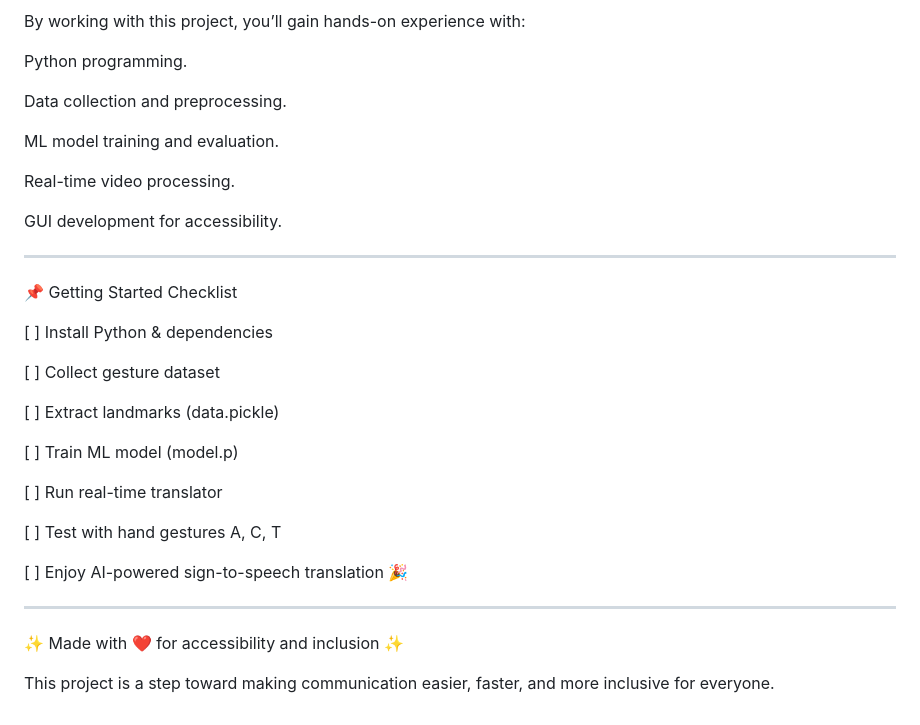
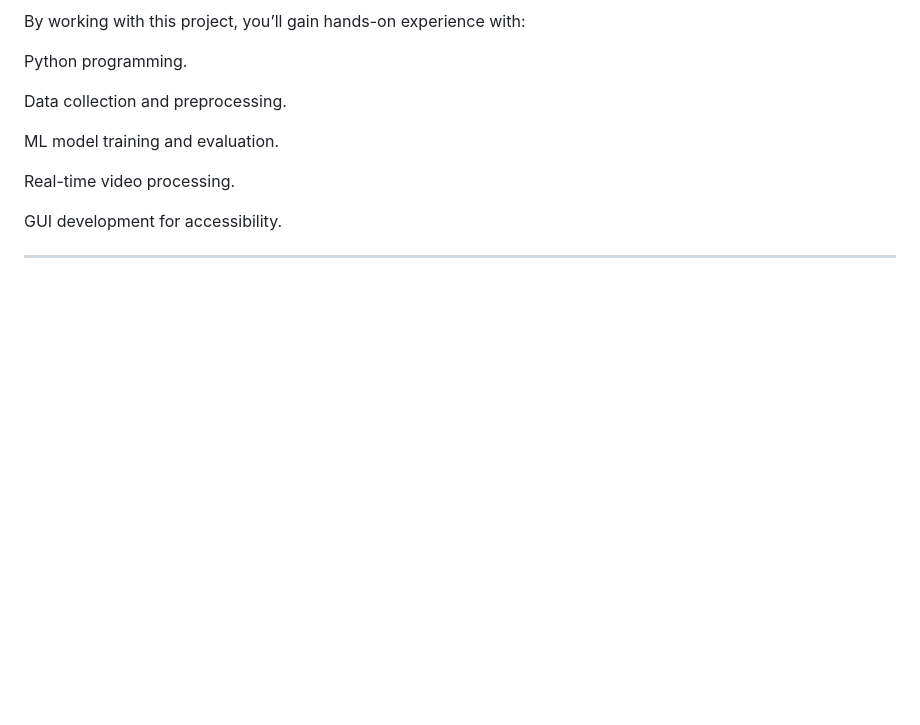
Before and after one commit to ajiteshgpt/Indian-sign-language-to-txt-and-speech-, a Markdown page: README.md, the part around the change. Drawn GitHub-style; blank space fills up the shorter version.

```diff
--- a/README.md
+++ b/README.md
@@ -274,27 +274,3 @@ GUI development for accessibility.
 
 
 ---
-
-📌 Getting Started Checklist
-
-[ ] Install Python & dependencies
-
-[ ] Collect gesture dataset
-
-[ ] Extract landmarks (data.pickle)
-
-[ ] Train ML model (model.p)
-
-[ ] Run real-time translator
-
-[ ] Test with hand gestures A, C, T
-
-[ ] Enjoy AI-powered sign-to-speech translation 🎉
-
-
-
----
-
-✨ Made with ❤️ for accessibility and inclusion ✨
-
-This project is a step toward making communication easier, faster, and more inclusive for everyone.
```
